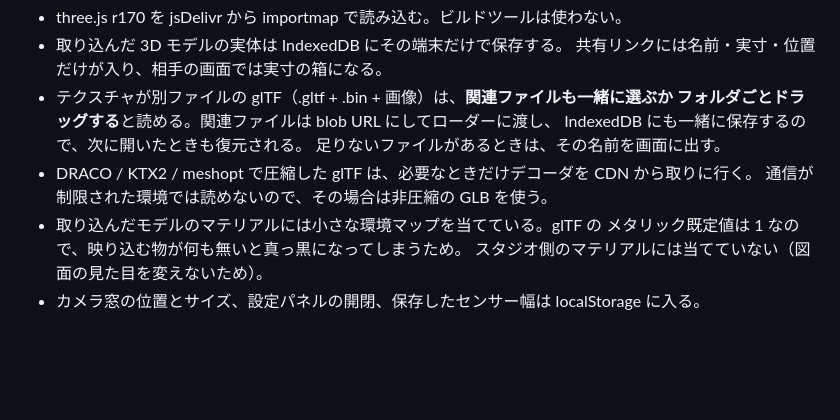
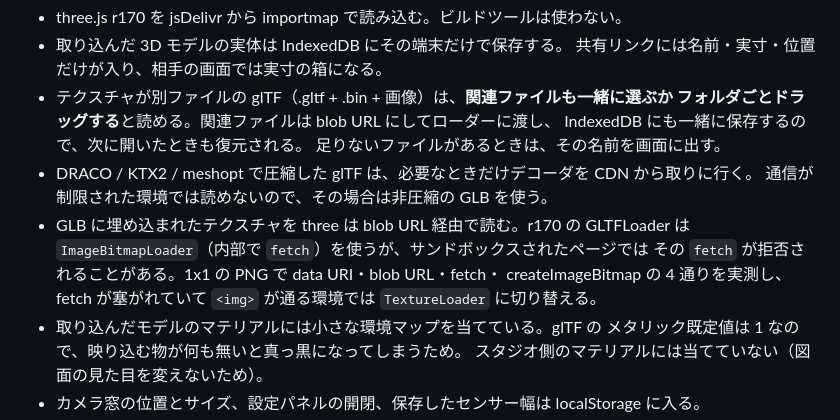
Before and after one commit to mojon1/Studio-Planner, a Markdown page: README.md, the part around the change. Drawn GitHub-style; blank space fills up the shorter version.

```diff
--- a/README.md
+++ b/README.md
@@ -60,6 +60,11 @@ node run.mjs
   足りないファイルがあるときは、その名前を画面に出す。
 - DRACO / KTX2 / meshopt で圧縮した glTF は、必要なときだけデコーダを CDN から取りに行く。
   通信が制限された環境では読めないので、その場合は非圧縮の GLB を使う。
+- GLB に埋め込まれたテクスチャを three は blob URL 経由で読む。r170 の GLTFLoader は
+  `ImageBitmapLoader`（内部で `fetch`）を使うが、サンドボックスされたページでは
+  その `fetch` が拒否されることがある。1x1 の PNG で data URI・blob URL・fetch・
+  createImageBitmap の 4 通りを実測し、fetch が塞がれていて `<img>` が通る環境では
+  `TextureLoader` に切り替える。
 - 取り込んだモデルのマテリアルには小さな環境マップを当てている。glTF の
   メタリック既定値は 1 なので、映り込む物が何も無いと真っ黒になってしまうため。
   スタジオ側のマテリアルには当てていない（図面の見た目を変えないため）。
```
Also changed, not shown: CLAUDE.md (+8 -2 lines).
